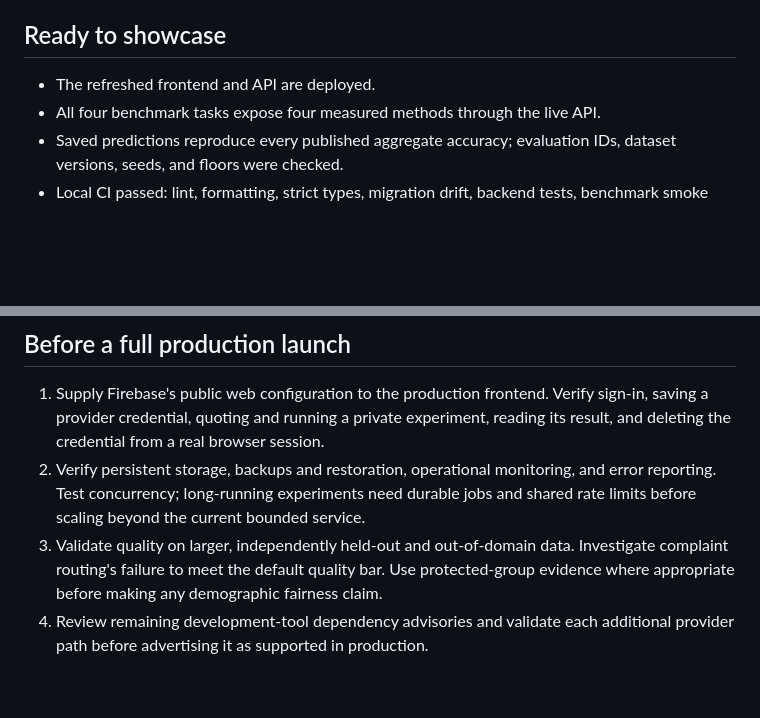
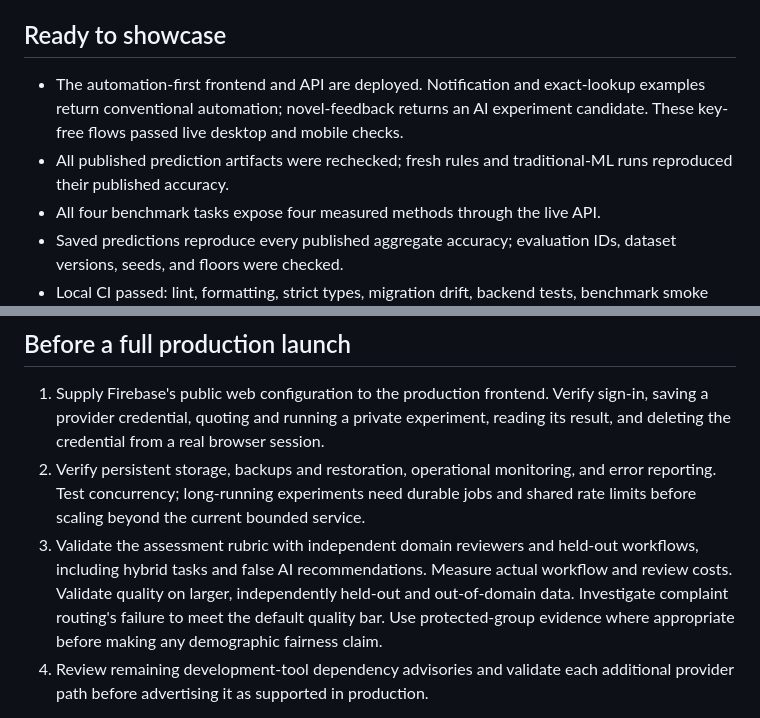
Before and after one commit to ParthD25/SimplyWins, a Markdown page: STATUS.md, 2 parts joined by grey strips. GitHub-like rendering; blank space fills up the shorter version.

```diff
--- a/STATUS.md
+++ b/STATUS.md
@@ -4,7 +4,8 @@ Verified September 7, 2026.
 
 ## Ready to showcase
 
-- The refreshed frontend and API are deployed.
+- The automation-first frontend and API are deployed. Notification and exact-lookup examples return conventional automation; novel-feedback returns an AI experiment candidate. These key-free flows passed live desktop and mobile checks.
+- All published prediction artifacts were rechecked; fresh rules and traditional-ML runs reproduced their published accuracy.
 - All four benchmark tasks expose four measured methods through the live API.
 - Saved predictions reproduce every published aggregate accuracy; evaluation IDs, dataset versions, seeds, and floors were checked.
 - Local CI passed: lint, formatting, strict types, migration drift, backend tests, benchmark smoke run, responsive browser checks, and Firestore rules tests.
@@ -15,7 +16,7 @@ Verified September 7, 2026.
 
 1. Supply Firebase's public web configuration to the production frontend. Verify sign-in, saving a provider credential, quoting and running a private experiment, reading its result, and deleting the credential from a real browser session.
 2. Verify persistent storage, backups and restoration, operational monitoring, and error reporting. Test concurrency; long-running experiments need durable jobs and shared rate limits before scaling beyond the current bounded service.
-3. Validate quality on larger, independently held-out and out-of-domain data. Investigate complaint routing's failure to meet the default quality bar. Use protected-group evidence where appropriate before making any demographic fairness claim.
+3. Validate the assessment rubric with independent domain reviewers and held-out workflows, including hybrid tasks and false AI recommendations. Measure actual workflow and review costs. Validate quality on larger, independently held-out and out-of-domain data. Investigate complaint routing's failure to meet the default quality bar. Use protected-group evidence where appropriate before making any demographic fairness claim.
 4. Review remaining development-tool dependency advisories and validate each additional provider path before advertising it as supported in production.
 
 The current evidence is useful for demonstrating the decision process. It does not certify reliability, fairness, or accuracy for a visitor's production traffic.
```
Also changed, not shown: README.md (+13 -2 lines), WHAT_IT_DOES.md (added, +64 -0 lines), images/assessment.png (added), images/home.png.
